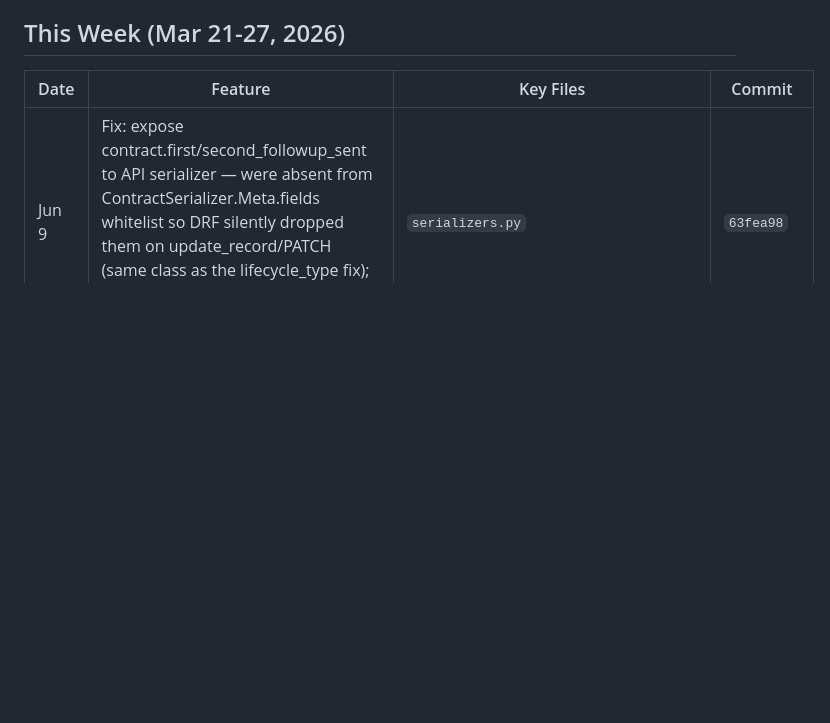
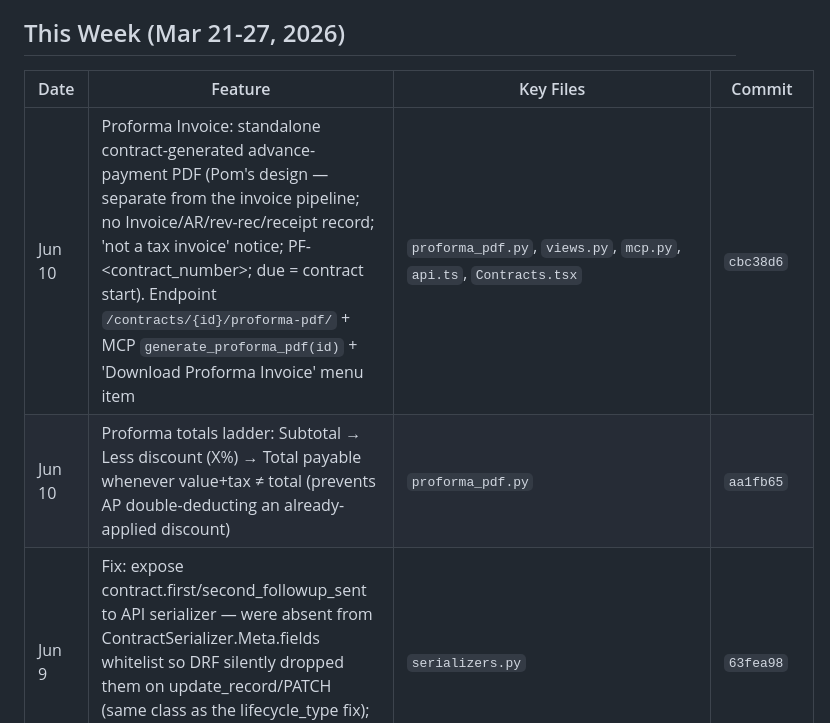
Before and after one commit to brightears/bmasia-crm, a Markdown page: .claude/rules/implementation-history.md, the part around the change. Rendered like a GitHub page; blank space fills up the shorter version.

Commit message:
Docs: log proforma-invoice feature (cbc38d6 + aa1fb65) in implementation history
Co-Authored-By: Claude Opus 4.8 (1M context) <noreply@anthropic.com>

```diff
--- a/.claude/rules/implementation-history.md
+++ b/.claude/rules/implementation-history.md
@@ -7,6 +7,8 @@
 
 | Date | Feature | Key Files | Commit |
 |------|---------|-----------|--------|
+| Jun 10 | Proforma Invoice: standalone contract-generated advance-payment PDF (Pom's design — separate from the invoice pipeline; no Invoice/AR/rev-rec/receipt record; 'not a tax invoice' notice; PF-<contract_number>; due = contract start). Endpoint `/contracts/{id}/proforma-pdf/` + MCP `generate_proforma_pdf(id)` + 'Download Proforma Invoice' menu item | `proforma_pdf.py`, `views.py`, `mcp.py`, `api.ts`, `Contracts.tsx` | `cbc38d6` |
+| Jun 10 | Proforma totals ladder: Subtotal → Less discount (X%) → Total payable whenever value+tax ≠ total (prevents AP double-deducting an already-applied discount) | `proforma_pdf.py` | `aa1fb65` |
 | Jun 9 | Fix: expose contract.first/second_followup_sent to API serializer — were absent from ContractSerializer.Meta.fields whitelist so DRF silently dropped them on update_record/PATCH (same class as the lifecycle_type fix); Theo needs them for renewal follow-up-hygiene backfills | `serializers.py` | `63fea98` |
 | Jun 9 | Doc: legitimize Sent→Cancelled in MCP contract lifecycle hint (declined-at-Sent renewals); no code state-machine exists — status is a plain choices field, Cira's charter is the real gate | `mcp.py` | `88d518f` |
 | Mar 27 | Revenue import: Clear & Reimport checkbox to delete existing schedules before import | `views.py`, `RevenueAccrual.tsx`, `api.ts` | `f0ff7d6f` |
```
